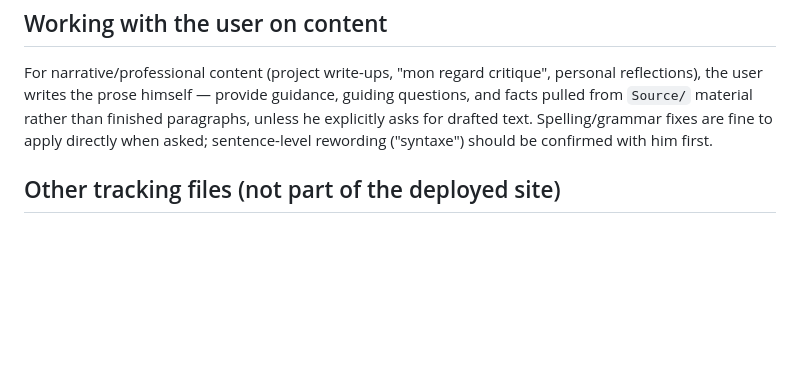
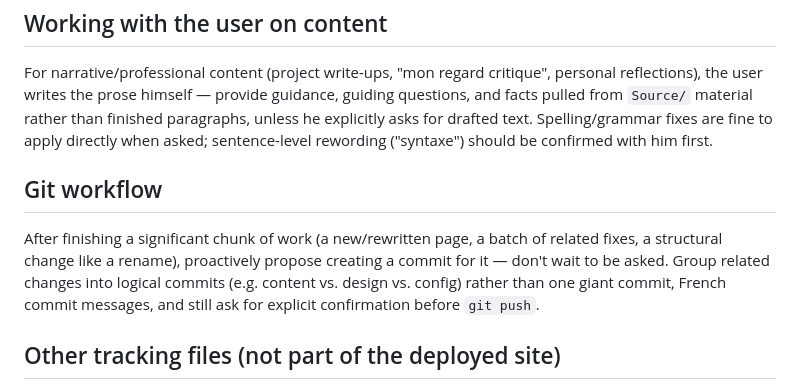
Before and after one commit to killeurfly/Portfolio_Cellarius_Matteo_ISCOD, a Markdown page: CLAUDE.md, the part around the change. Rendered like a GitHub page; blank space fills up the shorter version.

Commit message:
Documente le workflow de proposition de commits
Ajoute une section au CLAUDE.md : proposer un commit à chaque
changement conséquent, grouper les changements liés, messages en
français, confirmation explicite avant tout push.

```diff
--- a/CLAUDE.md
+++ b/CLAUDE.md
@@ -43,6 +43,10 @@ Illustrations are hand-authored inline SVG (no external image files, no icon lib
 
 For narrative/professional content (project write-ups, "mon regard critique", personal reflections), the user writes the prose himself — provide guidance, guiding questions, and facts pulled from `Source/` material rather than finished paragraphs, unless he explicitly asks for drafted text. Spelling/grammar fixes are fine to apply directly when asked; sentence-level rewording ("syntaxe") should be confirmed with him first.
 
+## Git workflow
+
+After finishing a significant chunk of work (a new/rewritten page, a batch of related fixes, a structural change like a rename), proactively propose creating a commit for it — don't wait to be asked. Group related changes into logical commits (e.g. content vs. design vs. config) rather than one giant commit, French commit messages, and still ask for explicit confirmation before `git push`.
+
 ## Other tracking files (not part of the deployed site)
 
 - `TODO.md` — the user's own task checklist.
```
